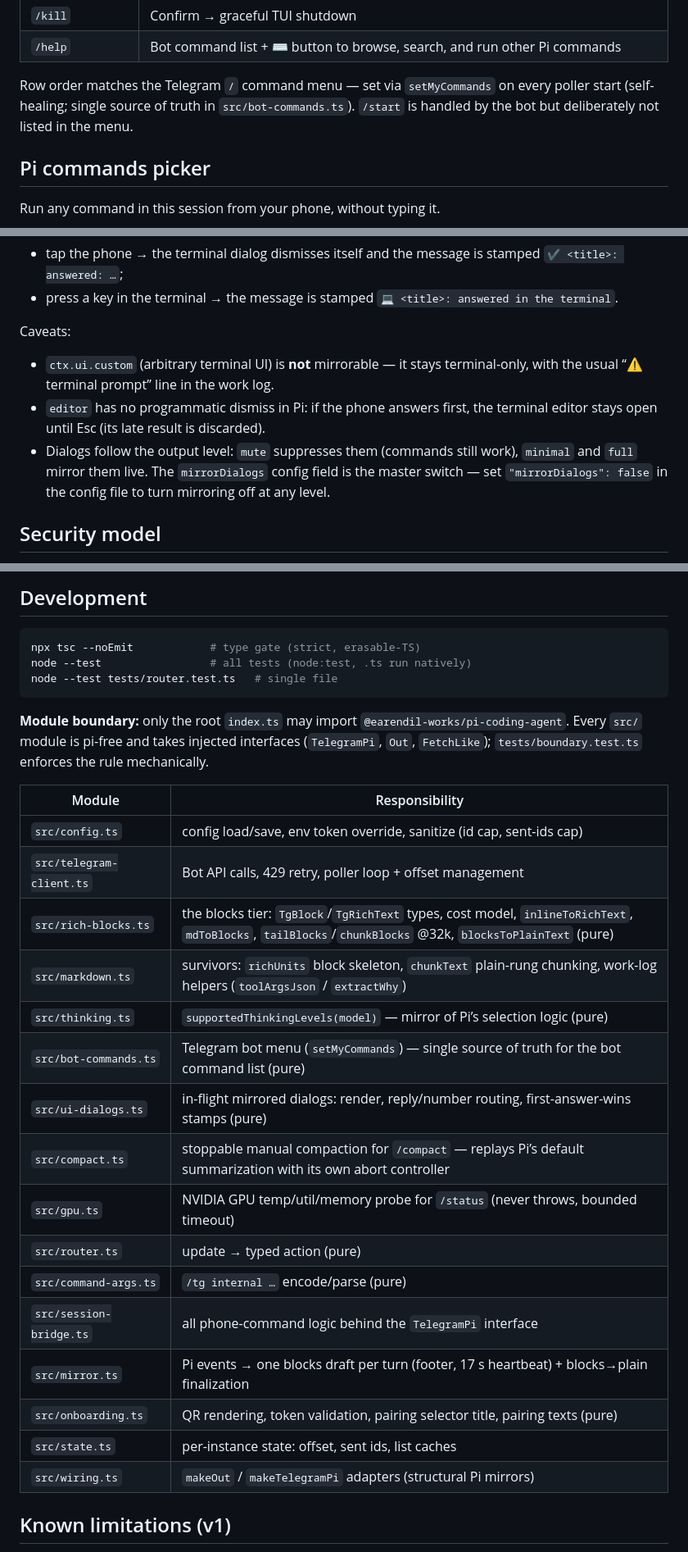
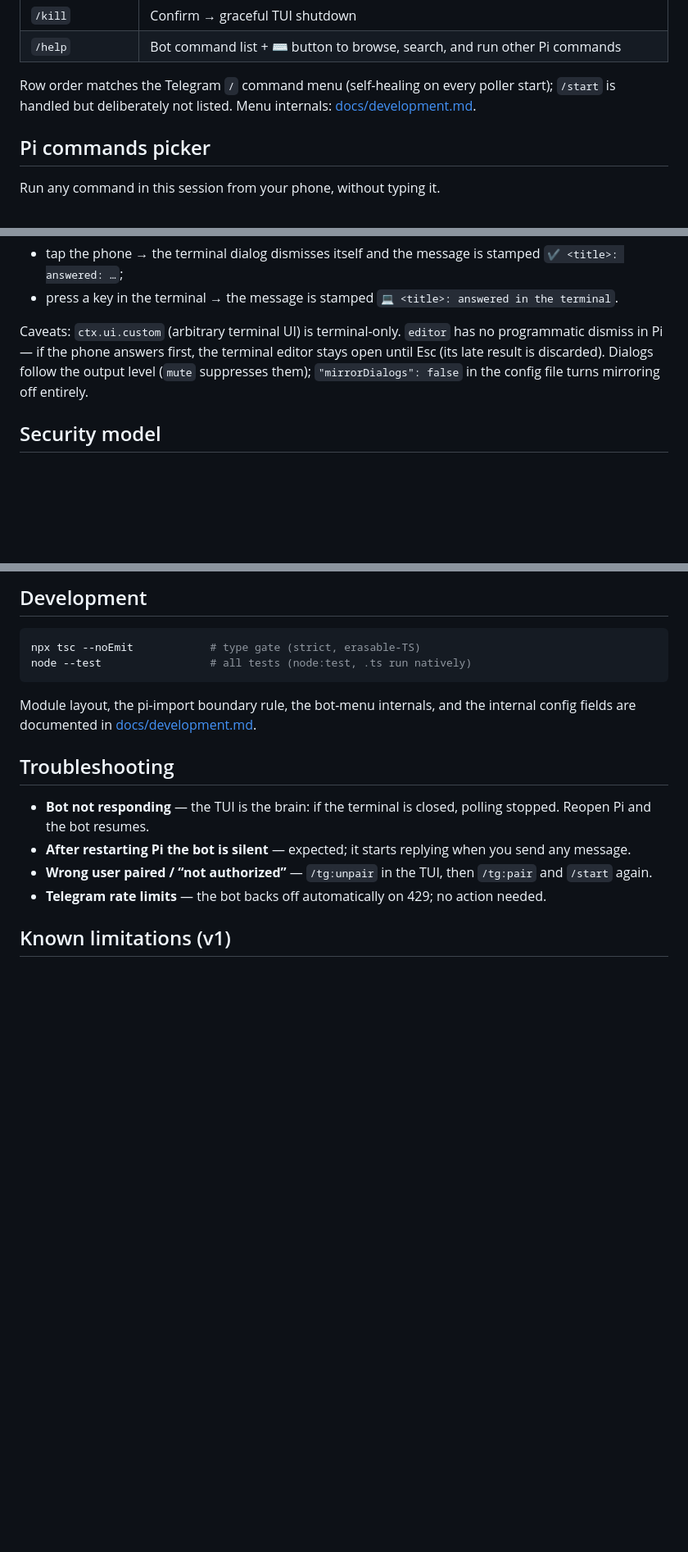
Before and after one commit to s8k/pi-tg, a Markdown page: README.md, 3 parts joined by grey strips. Shown at 82% size. Rendered like a GitHub page; blank space fills up the shorter version.

````diff
--- a/README.md
+++ b/README.md
@@ -135,10 +141,9 @@ it by hand just says so.
 | `/kill` | Confirm → graceful TUI shutdown |
 | `/help` | Bot command list + ⌨️ button to browse, search, and run other Pi commands |
 
-Row order matches the Telegram `/` command menu — set via `setMyCommands`
-on every poller start (self-healing; single source of truth in
-`src/bot-commands.ts`). `/start` is handled by the bot but deliberately not
-listed in the menu.
+Row order matches the Telegram `/` command menu (self-healing on every
+poller start); `/start` is handled but deliberately not listed. Menu
+internals: [docs/development.md](docs/development.md#bot-command-menu).
 
 ## Pi commands picker
 
@@ -215,16 +221,11 @@ to the chat at the same time:
 - press a key in the terminal → the message is stamped
   `💻 <title>: answered in the terminal`.
 
-Caveats:
-
-- `ctx.ui.custom` (arbitrary terminal UI) is **not** mirrorable — it stays
-  terminal-only, with the usual “⚠️ terminal prompt” line in the work log.
-- `editor` has no programmatic dismiss in Pi: if the phone answers first, the
-  terminal editor stays open until Esc (its late result is discarded).
-- Dialogs follow the output level: `mute` suppresses them (commands still
-  work), `minimal` and `full` mirror them live. The `mirrorDialogs` config
-  field is the master switch — set `"mirrorDialogs": false` in the config
-  file to turn mirroring off at any level.
+Caveats: `ctx.ui.custom` (arbitrary terminal UI) is terminal-only. `editor`
+has no programmatic dismiss in Pi — if the phone answers first, the terminal
+editor stays open until Esc (its late result is discarded). Dialogs follow
+the output level (`mute` suppresses them); `"mirrorDialogs": false` in the
+config file turns mirroring off entirely.
 
 ## Security model
 
@@ -239,32 +240,22 @@ Caveats:
 ```bash
 npx tsc --noEmit            # type gate (strict, erasable-TS)
 node --test                 # all tests (node:test, .ts run natively)
-node --test tests/router.test.ts   # single file
 ```
 
-**Module boundary:** only the root `index.ts` may import
-`@earendil-works/pi-coding-agent`. Every `src/` module is pi-free and takes
-injected interfaces (`TelegramPi`, `Out`, `FetchLike`); `tests/boundary.test.ts`
-enforces the rule mechanically.
+Module layout, the pi-import boundary rule, the bot-menu internals, and the
+internal config fields are documented in
+[docs/development.md](docs/development.md).
 
-| Module | Responsibility |
-|---|---|
-| `src/config.ts` | config load/save, env token override, sanitize (id cap, sent-ids cap) |
-| `src/telegram-client.ts` | Bot API calls, 429 retry, poller loop + offset management |
-| `src/rich-blocks.ts` | the blocks tier: `TgBlock`/`TgRichText` types, cost model, `inlineToRichText`, `mdToBlocks`, `tailBlocks`/`chunkBlocks` @32k, `blocksToPlainText` (pure) |
-| `src/markdown.ts` | survivors: `richUnits` block skeleton, `chunkText` plain-rung chunking, work-log helpers (`toolArgsJson` / `extractWhy`) |
-| `src/thinking.ts` | `supportedThinkingLevels(model)` — mirror of Pi’s selection logic (pure) |
-| `src/bot-commands.ts` | Telegram bot menu (`setMyCommands`) — single source of truth for the bot command list (pure) |
-| `src/ui-dialogs.ts` | in-flight mirrored dialogs: render, reply/number routing, first-answer-wins stamps (pure) |
-| `src/compact.ts` | stoppable manual compaction for `/compact` — replays Pi’s default summarization with its own abort controller |
-| `src/gpu.ts` | NVIDIA GPU temp/util/memory probe for `/status` (never throws, bounded timeout) |
-| `src/router.ts` | update → typed action (pure) |
-| `src/command-args.ts` | `/tg internal …` encode/parse (pure) |
-| `src/session-bridge.ts` | all phone-command logic behind the `TelegramPi` interface |
-| `src/mirror.ts` | Pi events → one blocks draft per turn (footer, 17 s heartbeat) + blocks→plain finalization |
-| `src/onboarding.ts` | QR rendering, token validation, pairing selector title, pairing texts (pure) |
-| `src/state.ts` | per-instance state: offset, sent ids, list caches |
-| `src/wiring.ts` | `makeOut` / `makeTelegramPi` adapters (structural Pi mirrors) |
+## Troubleshooting
+
+- **Bot not responding** — the TUI is the brain: if the terminal is closed,
+  polling stopped. Reopen Pi and the bot resumes.
+- **After restarting Pi the bot is silent** — expected; it starts replying
+  when you send any message.
+- **Wrong user paired / “not authorized”** — `/tg:unpair` in the TUI, then
+  `/tg:pair` and `/start` again.
+- **Telegram rate limits** — the bot backs off automatically on 429; no
+  action needed.
 
 ## Known limitations (v1)
 
````
Also changed, not shown: other parts of README.md (+25 -18 lines), docs/development.md (added, +56 -0 lines).
